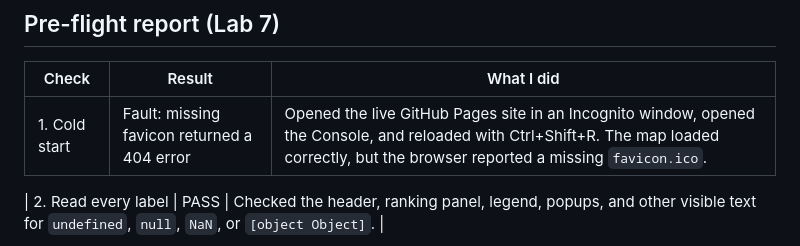
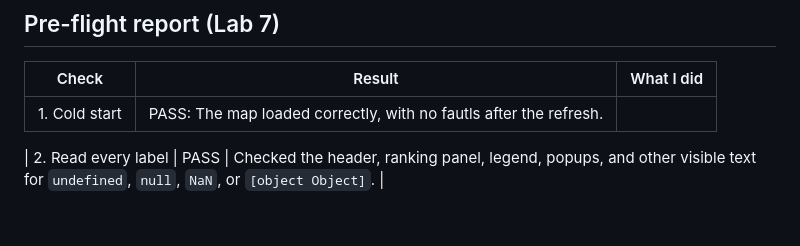
Before and after one commit to alieshaiker-svg/geog464---lab1, a Markdown page: A2_Yousif/README.md, the part around the change. Rendered like a GitHub page; blank space fills up the shorter version.

```diff
--- a/A2_Yousif/README.md
+++ b/A2_Yousif/README.md
@@ -9,7 +9,7 @@ This project is a small, browser-based map MVP for exploring playground location
 
 | Check | Result | What I did |
 | --- | --- | --- |
-| 1. Cold start | Fault: missing favicon returned a 404 error | Opened the live GitHub Pages site in an Incognito window, opened the Console, and reloaded with Ctrl+Shift+R. The map loaded correctly, but the browser reported a missing `favicon.ico`. |
+| 1. Cold start | PASS: The map loaded correctly, with no fautls after the refresh.
 
 | 2. Read every label | PASS | Checked the header, ranking panel, legend, popups, and other visible text for `undefined`, `null`, `NaN`, or `[object Object]`. |
 
```
